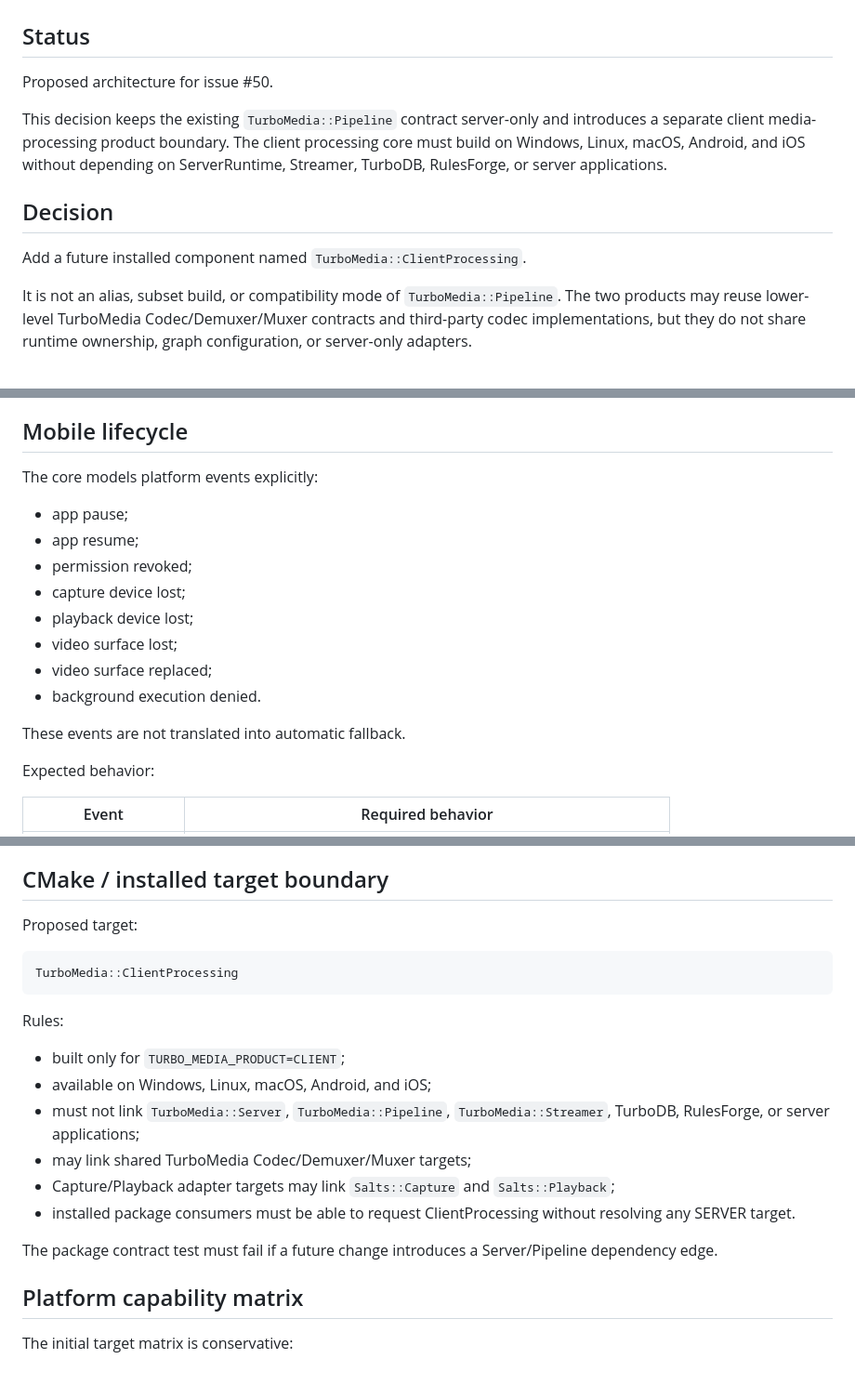
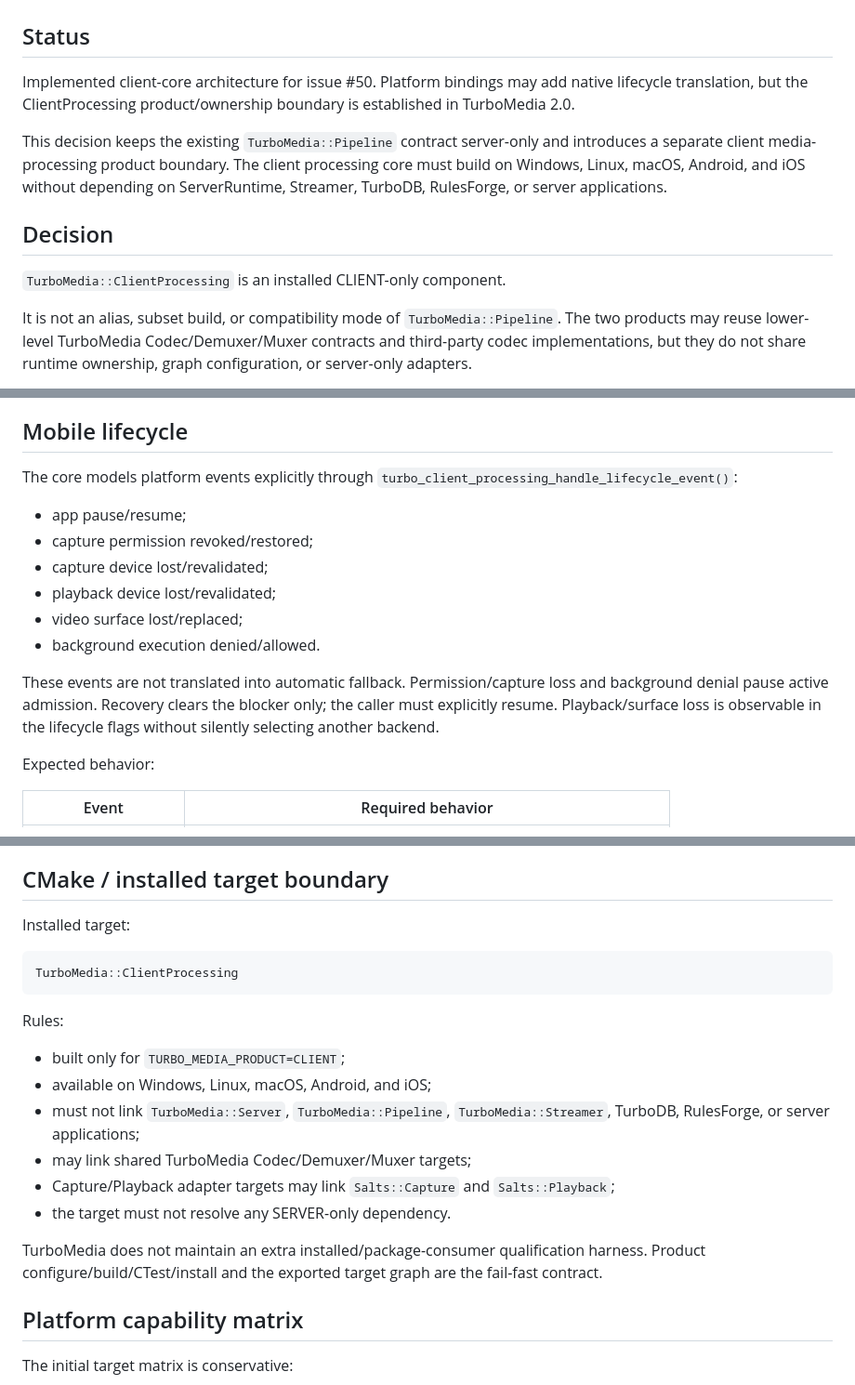
Before and after one commit to qigao/turbomedia, a Markdown page: docs/design/client-media-processing.md, 3 parts joined by grey strips. Shown at 93% size. Drawn GitHub-style.

Commit message:
docs(client): align ClientProcessing ADR with implemented lifecycle

````diff
--- a/docs/design/client-media-processing.md
+++ b/docs/design/client-media-processing.md
@@ -2,7 +2,9 @@
 
 ## Status
 
-Proposed architecture for issue #50.
+Implemented client-core architecture for issue #50. Platform bindings may add
+native lifecycle translation, but the ClientProcessing product/ownership
+boundary is established in TurboMedia 2.0.
 
 This decision keeps the existing `TurboMedia::Pipeline` contract server-only and
 introduces a separate client media-processing product boundary. The client
@@ -12,7 +14,7 @@ applications.
 
 ## Decision
 
-Add a future installed component named `TurboMedia::ClientProcessing`.
+`TurboMedia::ClientProcessing` is an installed CLIENT-only component.
 
 It is not an alias, subset build, or compatibility mode of
 `TurboMedia::Pipeline`. The two products may reuse lower-level TurboMedia
@@ -210,18 +212,20 @@ use.
 
 ## Mobile lifecycle
 
-The core models platform events explicitly:
+The core models platform events explicitly through
+`turbo_client_processing_handle_lifecycle_event()`:
 
-- app pause;
-- app resume;
-- permission revoked;
-- capture device lost;
-- playback device lost;
-- video surface lost;
-- video surface replaced;
-- background execution denied.
+- app pause/resume;
+- capture permission revoked/restored;
+- capture device lost/revalidated;
+- playback device lost/revalidated;
+- video surface lost/replaced;
+- background execution denied/allowed.
 
-These events are not translated into automatic fallback.
+These events are not translated into automatic fallback. Permission/capture
+loss and background denial pause active admission. Recovery clears the blocker
+only; the caller must explicitly resume. Playback/surface loss is observable in
+the lifecycle flags without silently selecting another backend.
 
 Expected behavior:
 
@@ -284,7 +288,7 @@ record that names the backend and supported formats.
 
 ## CMake / installed target boundary
 
-Proposed target:
+Installed target:
 
 ```text
 TurboMedia::ClientProcessing
@@ -299,11 +303,11 @@ Rules:
 - may link shared TurboMedia Codec/Demuxer/Muxer targets;
 - Capture/Playback adapter targets may link `Salts::Capture` and
   `Salts::Playback`;
-- installed package consumers must be able to request ClientProcessing without
-  resolving any SERVER target.
+- the target must not resolve any SERVER-only dependency.
 
-The package contract test must fail if a future change introduces a
-Server/Pipeline dependency edge.
+TurboMedia does not maintain an extra installed/package-consumer qualification
+harness. Product configure/build/CTest/install and the exported target graph are
+the fail-fast contract.
 
 ## Platform capability matrix
 
````
Also changed, not shown: other parts of docs/design/client-media-processing.md (+3 -4 lines).
